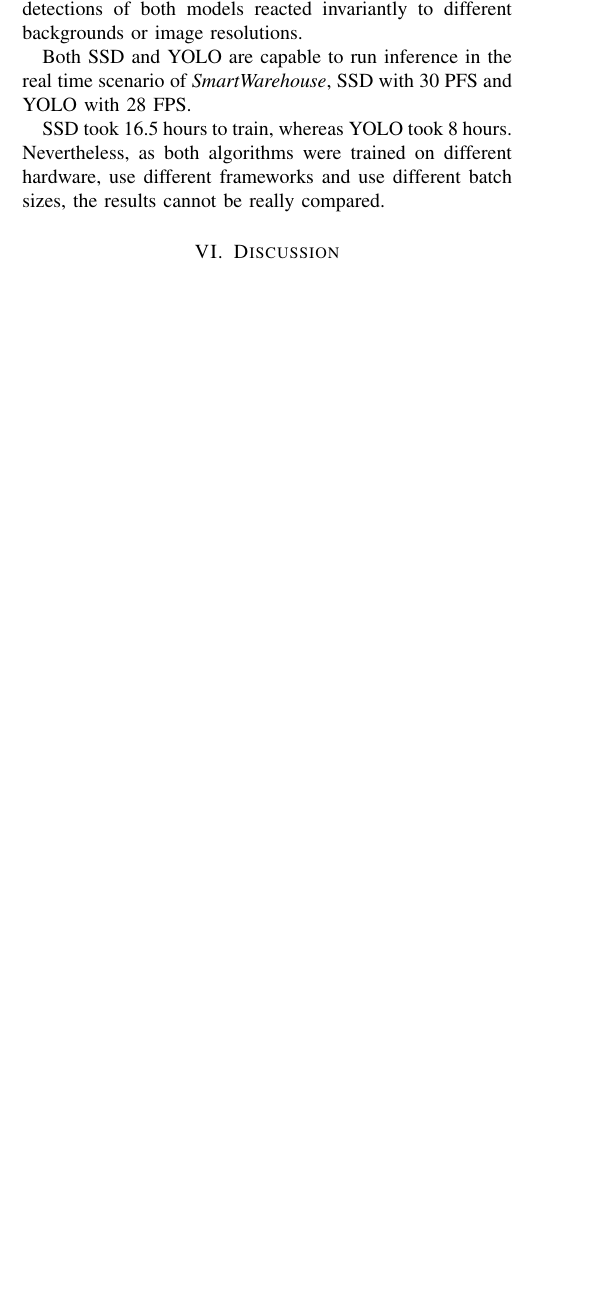
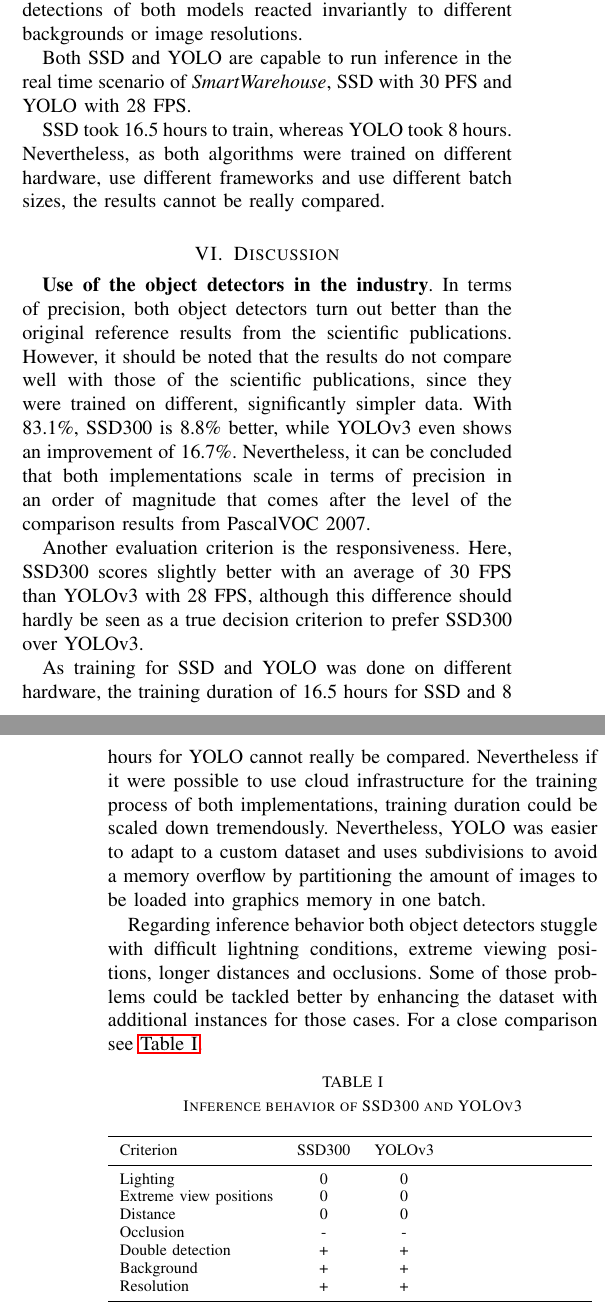
Before and after one commit to fidsusj/ShortPaper, a LaTeX paper (wissarbIEEE-template.tex): part of one column of page 3 of 3 before the commit and two parts of the columns of pages 3 and 4 of 4 after it, the two joined at a grey line, cut so that both start at the same text, the shorter picture padded with empty space. Compiled offline with pdfLaTeX.

Commit message:
main: finished evaluation and conclusion

```diff
--- a/wissarbIEEE-template.tex
+++ b/wissarbIEEE-template.tex
@@ -130,3 +132,27 @@ SSD took 16.5 hours to train, whereas YOLO took 8 hours. Nevertheless, as both a
 
 \section{Discussion} \label{results}
 
+\textbf{Use of the object detectors in the industry}. In terms of precision, both object detectors turn out better than the original reference results from the scientific publications. However, it should be noted that the results do not compare well with those of the scientific publications, since they were trained on different, significantly simpler data. With 83.1\%, SSD300 is 8.8\% better, while YOLOv3 even shows an improvement of 16.7\%. Nevertheless, it can be concluded that both implementations scale in terms of precision in an order of magnitude that comes after the level of the comparison results from PascalVOC 2007.
+
+Another evaluation criterion is the responsiveness. Here, SSD300 scores slightly better with an average of 30 FPS than YOLOv3 with 28 FPS, although this difference should hardly be seen as a true decision criterion to prefer SSD300 over YOLOv3.
+
+As training for SSD and YOLO was done on different hardware, the training duration of 16.5 hours for SSD and 8 hours for YOLO cannot really be compared. Nevertheless if it were possible to use cloud infrastructure for the training process of both implementations, training duration could be scaled down tremendously. Nevertheless, YOLO was easier to adapt to a custom dataset and  uses subdivisions to avoid a memory overflow by partitioning the amount of images to be loaded into graphics memory in one batch.
+
+Regarding inference behavior both object detectors stuggle with difficult lightning conditions, extreme viewing positions, longer distances and occlusions. Some of those problems could be tackled better by enhancing the dataset with additional instances for those cases. For a close comparison see \autoref{inference}.
+
+\begin{table}[h]
+	\caption{Inference behavior of SSD300 and YOLOv3}
+	\begin{tabularx}{0.48\textwidth}{lcc}
+		\toprule
+		Criterion & SSD300 & YOLOv3 \\
+		\midrule
+		Lighting & 0 & 0 \\
+		Extreme view positions & 0 & 0 \\
+		Distance & 0 & 0 \\
+		Occlusion & - & - \\
+		Double detection & + & + \\
+		Background & + & + \\
+		Resolution & + & + \\
+		\bottomrule
+	\end{tabularx}  \label{inference}
+\end{table}
@@ -134,3 +178,4 @@ SSD took 16.5 hours to train, whereas YOLO took 8 hours. Nevertheless, as both a
+Even if object detectors such as SSD and YOLO most certainly have the potential to be used industrially, the \textit{SmartWarehouse} scenario still could not be realized end-to-end. To do so, one would need to enhance the dataset to cover certain image capturing conditions as described, implement a custom H.264 decoder to connect the drone video stream to the selected deep learning model for real time inference and find a solution to uniquely identify objects during the detection process like additionaly making use of RFID technology.
 
 \bibliography{mybibfile}
 
```
Also changed, not shown: wissarbIEEE-template.pdf, wissarbIEEE-template.tex (28 more changed lines), 3 other files.
